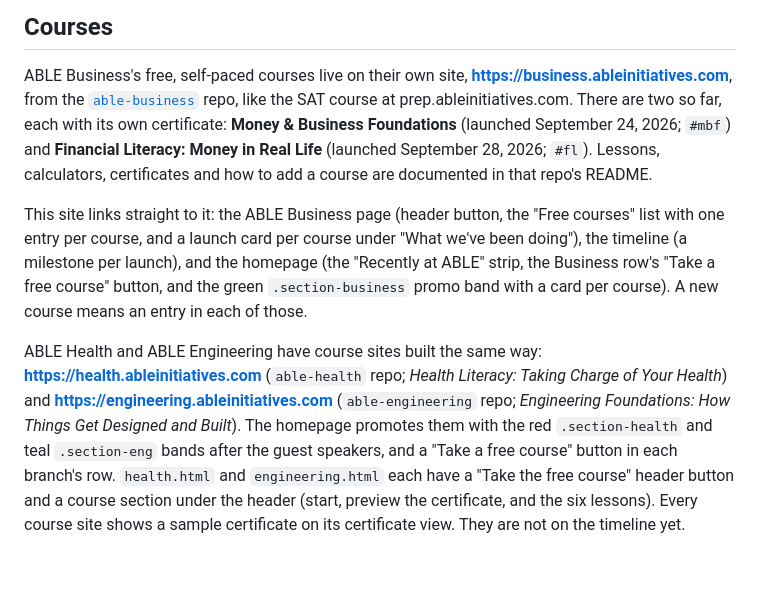
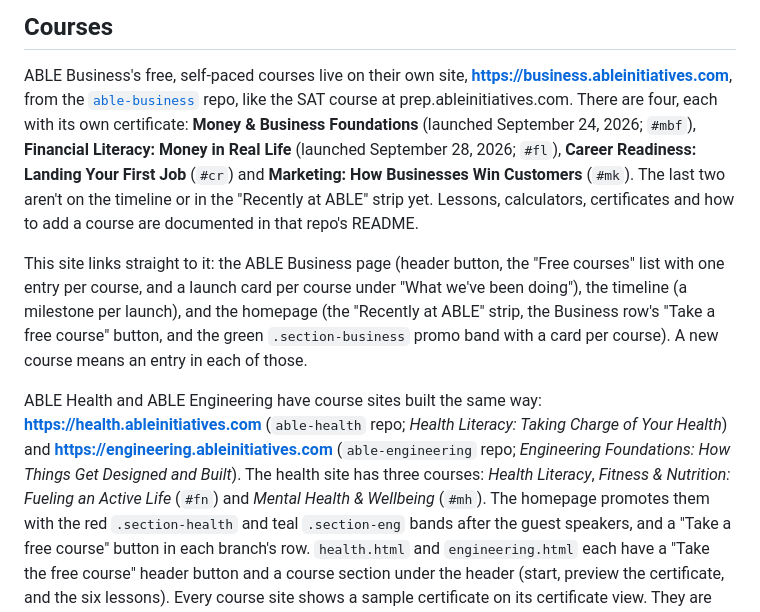
Before and after one commit to doddasiddharth-debug/able-initiatives, a Markdown page: README.md, the part around the change. GitHub-like rendering; blank space fills up the shorter version.

Commit message:
README: list the new business and health courses
Co-Authored-By: Claude Opus 5.5 <noreply@anthropic.com>
Claude-Session: https://claude.ai/code/session_01LLLS3cihJgscy2ZarHCqr9

```diff
--- a/README.md
+++ b/README.md
@@ -527,10 +527,12 @@ phrase normally rather than announcing four separate letters.
 ABLE Business's free, self-paced courses live on their own site,
 **https://business.ableinitiatives.com**, from the
 [`able-business`](https://github.com/doddasiddharth-debug/able-business) repo,
-like the SAT course at prep.ableinitiatives.com. There are two so far, each
-with its own certificate: **Money &amp; Business Foundations** (launched
-September 24, 2026; `#mbf`) and **Financial Literacy: Money in Real Life**
-(launched September 28, 2026; `#fl`). Lessons, calculators, certificates and
+like the SAT course at prep.ableinitiatives.com. There are four, each with its
+own certificate: **Money &amp; Business Foundations** (launched September 24,
+2026; `#mbf`), **Financial Literacy: Money in Real Life** (launched September
+28, 2026; `#fl`), **Career Readiness: Landing Your First Job** (`#cr`) and
+**Marketing: How Businesses Win Customers** (`#mk`). The last two aren't on
+the timeline or in the "Recently at ABLE" strip yet. Lessons, calculators, certificates and
 how to add a course are documented in that repo's README.
 
 This site links straight to it: the ABLE Business page (header button, the
@@ -544,7 +546,9 @@ ABLE Health and ABLE Engineering have course sites built the same way:
 **https://health.ableinitiatives.com** (`able-health` repo; *Health Literacy:
 Taking Charge of Your Health*) and **https://engineering.ableinitiatives.com**
 (`able-engineering` repo; *Engineering Foundations: How Things Get Designed and
-Built*). The homepage promotes them with the red `.section-health` and teal
+Built*). The health site has three courses: *Health Literacy*, *Fitness &amp;
+Nutrition: Fueling an Active Life* (`#fn`) and *Mental Health &amp; Wellbeing*
+(`#mh`). The homepage promotes them with the red `.section-health` and teal
 `.section-eng` bands after the guest speakers, and a "Take a free course"
 button in each branch's row. `health.html` and `engineering.html` each have
 a "Take the free course" header button and a course section under the header
```
